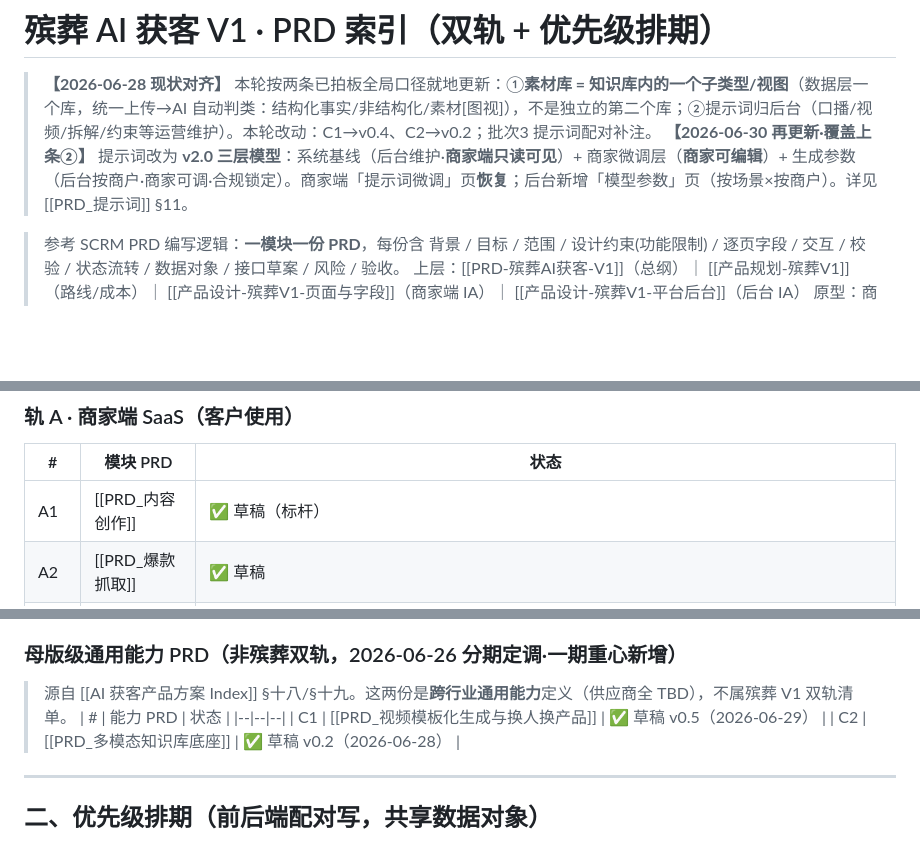
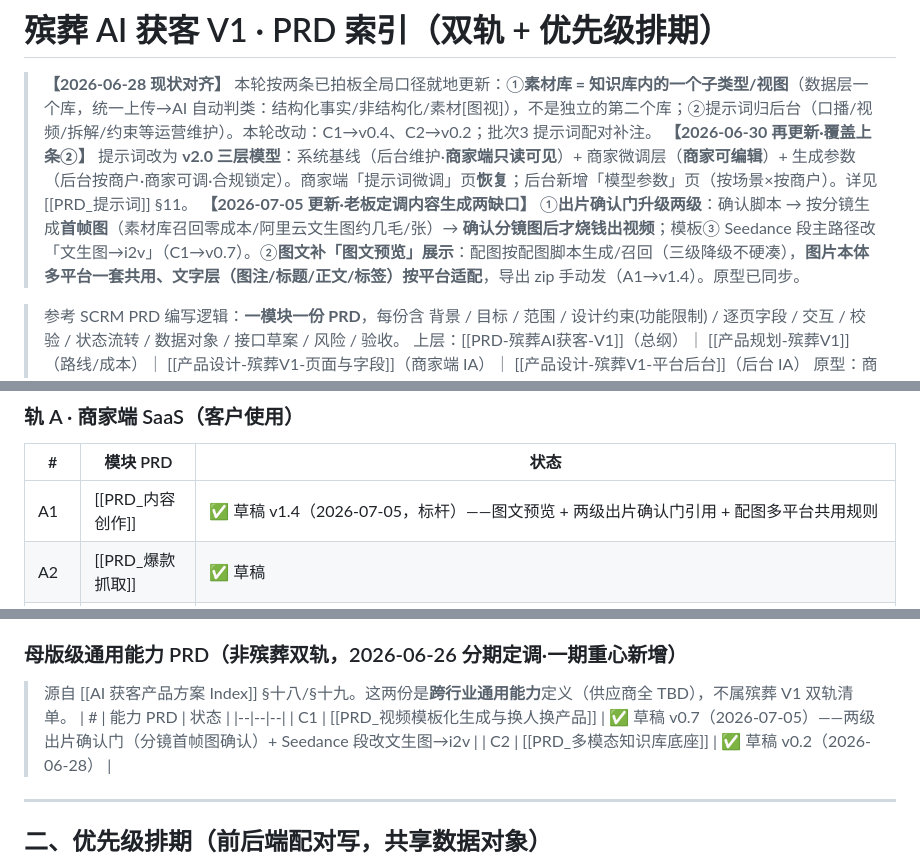
Before and after one commit to xinwei5282-sys/binzang-ai-huoke-prd, a Markdown page: prd/PRD索引.md, 3 parts joined by grey strips. Rendered like a GitHub page; blank space fills up the shorter version.

Commit message:
docs(PRD索引): 同步 A1→v1.4 / C1→v0.7（两级出片确认门 + 图文预览 + 配图多平台共用）
Co-Authored-By: Claude Fable 5 <noreply@anthropic.com>

```diff
--- a/prd/PRD索引.md
+++ b/prd/PRD索引.md
@@ -7,6 +7,7 @@ keywords: ["殡葬", "AI获客", "prd索引", "双轨"]
 
 > **【2026-06-28 现状对齐】** 本轮按两条已拍板全局口径就地更新：①**素材库 = 知识库内的一个子类型/视图**（数据层一个库，统一上传→AI 自动判类：结构化事实/非结构化/素材[图视]），不是独立的第二个库；②提示词归后台（口播/视频/拆解/约束等运营维护）。本轮改动：C1→v0.4、C2→v0.2；批次3 提示词配对补注。
 > **【2026-06-30 再更新·覆盖上条②】** 提示词改为 **v2.0 三层模型**：系统基线（后台维护·**商家端只读可见**）+ 商家微调层（**商家可编辑**）+ 生成参数（后台按商户·商家可调·合规锁定）。商家端「提示词微调」页**恢复**；后台新增「模型参数」页（按场景×按商户）。详见 [[PRD_提示词]] §11。
+> **【2026-07-05 更新·老板定调内容生成两缺口】** ①**出片确认门升级两级**：确认脚本 → 按分镜生成**首帧图**（素材库召回零成本/阿里云文生图约几毛/张）→ **确认分镜图后才烧钱出视频**；模板③ Seedance 段主路径改「文生图→i2v」（C1→v0.7）。②**图文补「图文预览」展示**：配图按配图脚本生成/召回（三级降级不硬凑），**图片本体多平台一套共用、文字层（图注/标题/正文/标签）按平台适配**，导出 zip 手动发（A1→v1.4）。原型已同步。
 
 > 参考 SCRM PRD 编写逻辑：**一模块一份 PRD**，每份含 背景 / 目标 / 范围 / 设计约束(功能限制) / 逐页字段 / 交互 / 校验 / 状态流转 / 数据对象 / 接口草案 / 风险 / 验收。
 > 上层：[[PRD-殡葬AI获客-V1]]（总纲）｜ [[产品规划-殡葬V1]]（路线/成本）｜ [[产品设计-殡葬V1-页面与字段]]（商家端 IA）｜ [[产品设计-殡葬V1-平台后台]]（后台 IA）
@@ -20,7 +21,7 @@ keywords: ["殡葬", "AI获客", "prd索引", "双轨"]
 ### 轨 A · 商家端 SaaS（客户使用）
 | # | 模块 PRD | 状态 |
 |--|--|--|
-| A1 | [[PRD_内容创作]] | ✅ 草稿（标杆） |
+| A1 | [[PRD_内容创作]] | ✅ 草稿 v1.4（2026-07-05，标杆）——图文预览 + 两级出片确认门引用 + 配图多平台共用规则 |
 | A2 | [[PRD_爆款抓取]] | ✅ 草稿 |
 | A3 | [[PRD_知识库]] | ✅ 草稿 |
 | A4 | [[PRD_数字人]] | ✅ 草稿 |
@@ -45,7 +46,7 @@ keywords: ["殡葬", "AI获客", "prd索引", "双轨"]
 > 源自 [[AI 获客产品方案 Index]] §十八/§十九。这两份是**跨行业通用能力**定义（供应商全 TBD），不属殡葬 V1 双轨清单。
 | # | 能力 PRD | 状态 |
 |--|--|--|
-| C1 | [[PRD_视频模板化生成与换人换产品]] | ✅ 草稿 v0.5（2026-06-29） |
+| C1 | [[PRD_视频模板化生成与换人换产品]] | ✅ 草稿 v0.7（2026-07-05）——两级出片确认门（分镜首帧图确认）+ Seedance 段改文生图→i2v |
 | C2 | [[PRD_多模态知识库底座]] | ✅ 草稿 v0.2（2026-06-28） |
 
 ---
```
